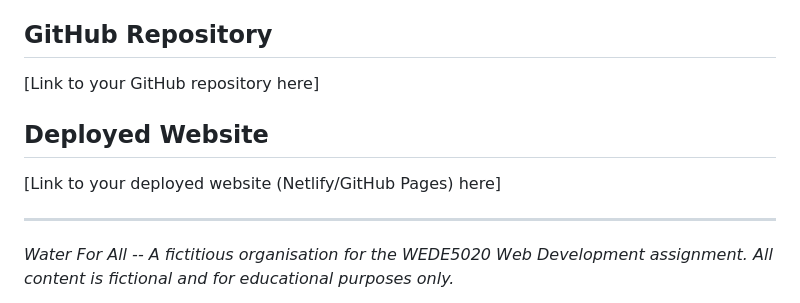
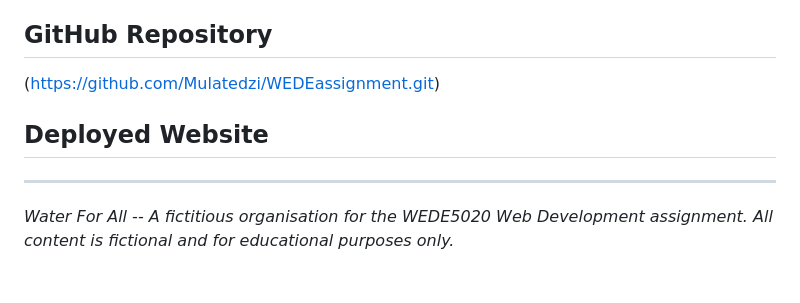
Before and after one commit to Mulatedzi/WEDEassignment, a Markdown page: README.md, the part around one of its changes. Rendered like a GitHub page; blank space fills up the shorter version.

```diff
--- a/README.md
+++ b/README.md
@@ -255,11 +255,9 @@ water-for-all-part3/
 
 ## GitHub Repository
 
-[Link to your GitHub repository here]
+(https://github.com/Mulatedzi/WEDEassignment.git)
 
 ## Deployed Website
-
-[Link to your deployed website (Netlify/GitHub Pages) here]
 
 ---
 
```
Also changed, not shown: other parts of README.md (+14 -14 lines).
